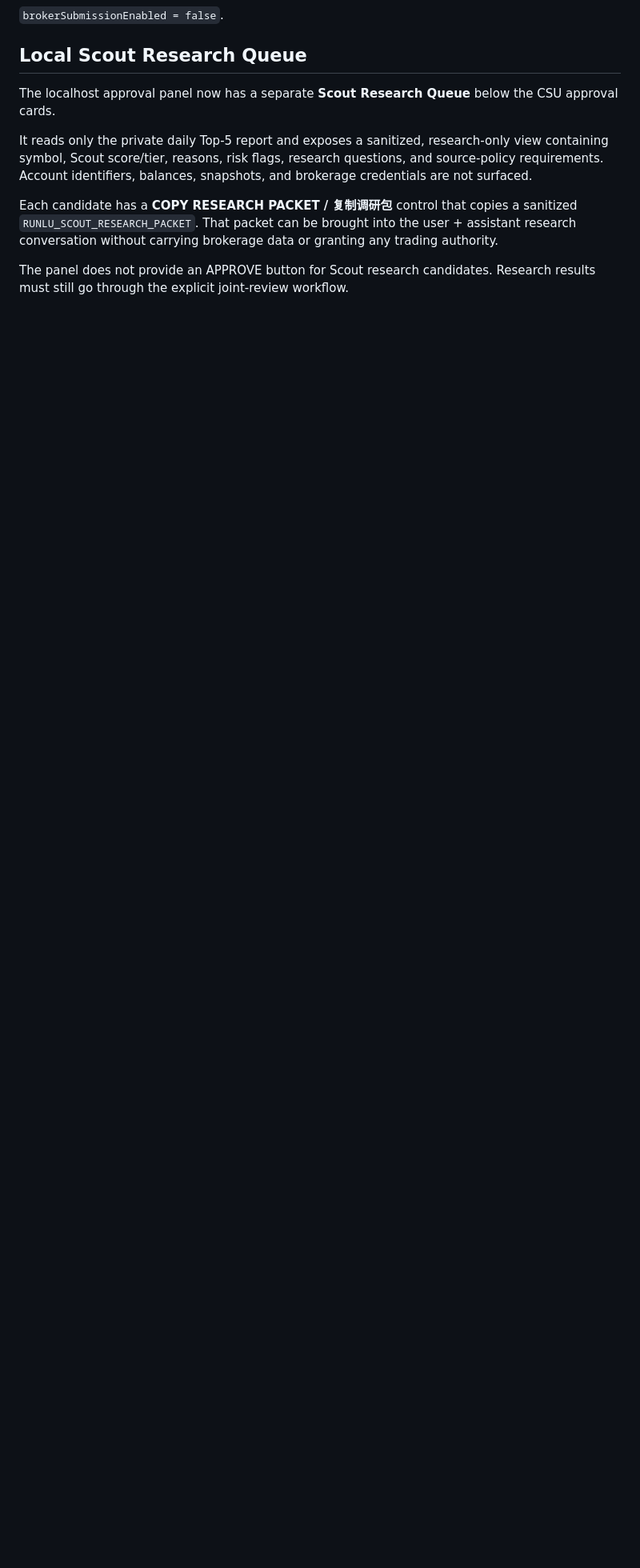
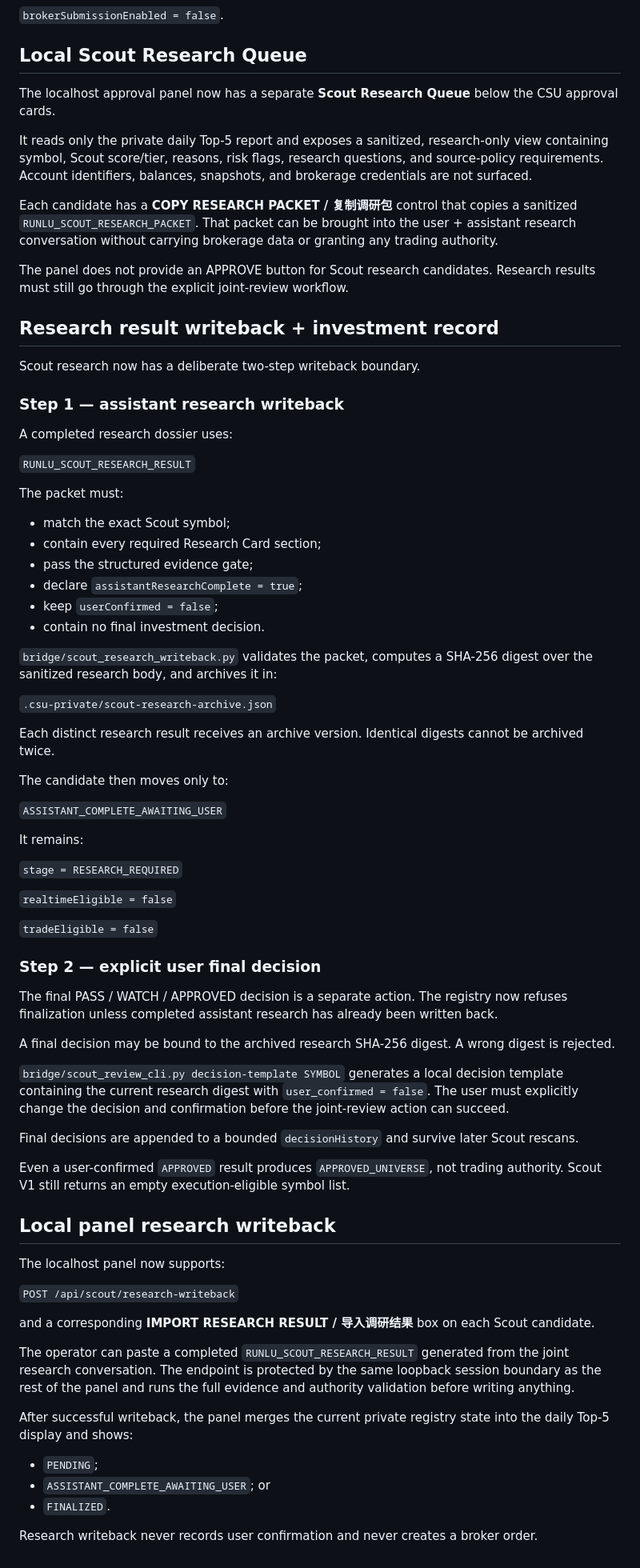
Before and after one commit to nevergiveup980-ux/runlu-csu-investment-ai, a Markdown page: SCOUT.md, the part around the change. Shown at 80% size. Rendered like a GitHub page; blank space fills up the shorter version.

Commit message:
Document Scout research writeback, archive digest, and explicit user finalization

```diff
--- a/SCOUT.md
+++ b/SCOUT.md
@@ -260,3 +260,88 @@ granting any trading authority.
 
 The panel does not provide an APPROVE button for Scout research candidates.
 Research results must still go through the explicit joint-review workflow.
+
+
+## Research result writeback + investment record
+
+Scout research now has a deliberate two-step writeback boundary.
+
+### Step 1 — assistant research writeback
+
+A completed research dossier uses:
+
+`RUNLU_SCOUT_RESEARCH_RESULT`
+
+The packet must:
+
+- match the exact Scout symbol;
+- contain every required Research Card section;
+- pass the structured evidence gate;
+- declare `assistantResearchComplete = true`;
+- keep `userConfirmed = false`;
+- contain no final investment decision.
+
+`bridge/scout_research_writeback.py` validates the packet, computes a SHA-256
+digest over the sanitized research body, and archives it in:
+
+`.csu-private/scout-research-archive.json`
+
+Each distinct research result receives an archive version. Identical digests
+cannot be archived twice.
+
+The candidate then moves only to:
+
+`ASSISTANT_COMPLETE_AWAITING_USER`
+
+It remains:
+
+`stage = RESEARCH_REQUIRED`
+
+`realtimeEligible = false`
+
+`tradeEligible = false`
+
+### Step 2 — explicit user final decision
+
+The final PASS / WATCH / APPROVED decision is a separate action. The registry
+now refuses finalization unless completed assistant research has already been
+written back.
+
+A final decision may be bound to the archived research SHA-256 digest. A wrong
+digest is rejected.
+
+`bridge/scout_review_cli.py decision-template SYMBOL` generates a local
+decision template containing the current research digest with
+`user_confirmed = false`. The user must explicitly change the decision and
+confirmation before the joint-review action can succeed.
+
+Final decisions are appended to a bounded `decisionHistory` and survive later
+Scout rescans.
+
+Even a user-confirmed `APPROVED` result produces
+`APPROVED_UNIVERSE`, not trading authority. Scout V1 still returns an empty
+execution-eligible symbol list.
+
+## Local panel research writeback
+
+The localhost panel now supports:
+
+`POST /api/scout/research-writeback`
+
+and a corresponding **IMPORT RESEARCH RESULT / 导入调研结果** box on each Scout
+candidate.
+
+The operator can paste a completed `RUNLU_SCOUT_RESEARCH_RESULT` generated
+from the joint research conversation. The endpoint is protected by the same
+loopback session boundary as the rest of the panel and runs the full evidence
+and authority validation before writing anything.
+
+After successful writeback, the panel merges the current private registry state
+into the daily Top-5 display and shows:
+
+- `PENDING`;
+- `ASSISTANT_COMPLETE_AWAITING_USER`; or
+- `FINALIZED`.
+
+Research writeback never records user confirmation and never creates a broker
+order.
```
